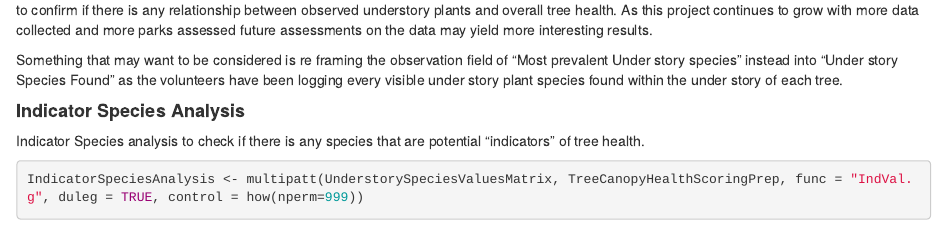
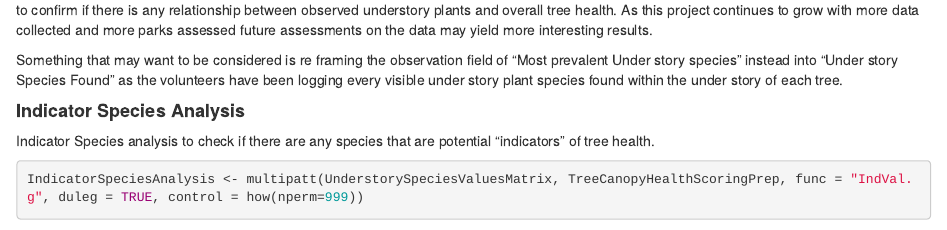
Before and after one commit to nelsondoesstuff/Western-Redcedar-Park-Inventory, an R Markdown document (Western Redcedar Park Inventory.Rmd): the page in a window 1100 px wide, from 4290 px down. Rendered offline with R 4.5, knitr and Pandoc, with nearby package versions; some code elsewhere in the file could not run offline.

Commit message:
github haha

````diff
--- a/Western Redcedar Park Inventory.Rmd
+++ b/Western Redcedar Park Inventory.Rmd
@@ -203,7 +203,7 @@ Something that may want to be considered is re framing the observation field of
 
 #### **Indicator Species Analysis**
 
-Indicator Species analysis to check if there is any species that are potential "indicators" of tree health.
+Indicator Species analysis to check if there are any species that are potential "indicators" of tree health.
 ```{r}
 IndicatorSpeciesAnalysis <- multipatt(UnderstorySpeciesValuesMatrix, TreeCanopyHealthScoringPrep, func = "IndVal.g", duleg = TRUE, control = how(nperm=999))
 summary(IndicatorSpeciesAnalysis)
````
Also changed, not shown: Western-Redcedar-Park-Inventory.html.
